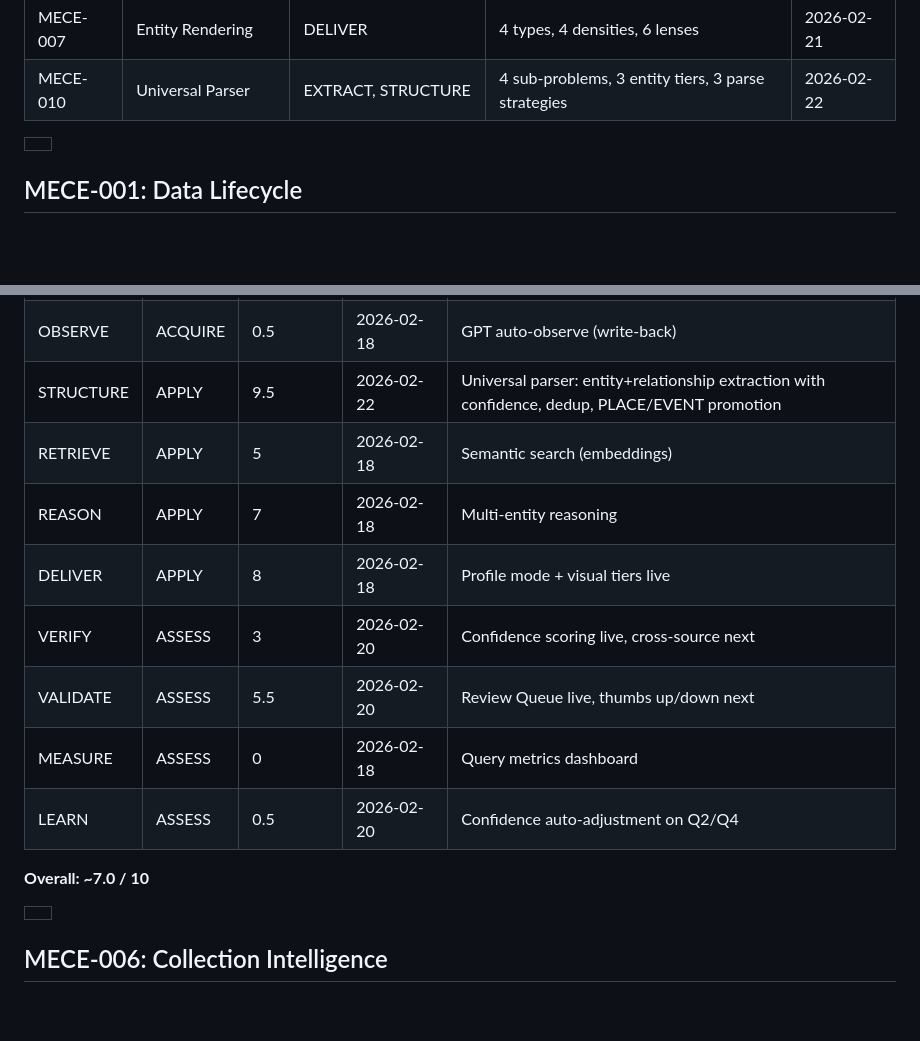
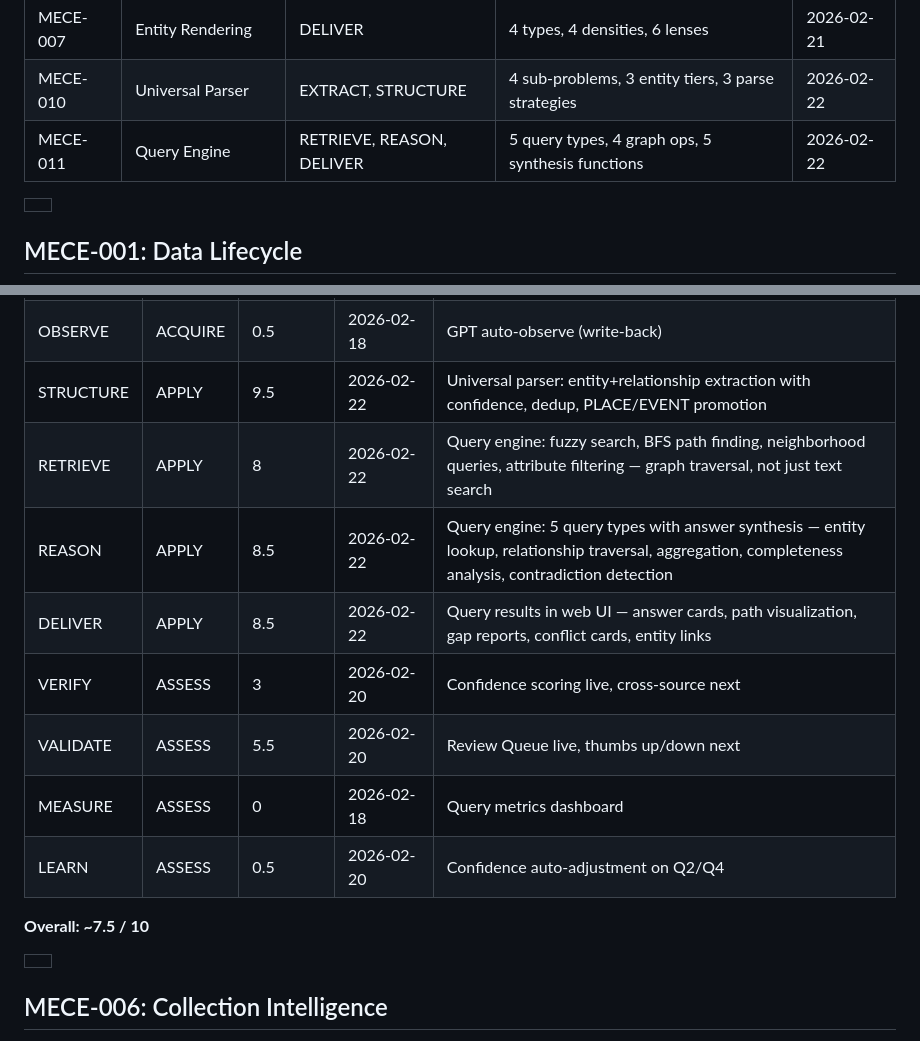
Before and after one commit to flawlesstracks/context-engine, a Markdown page: MECE.md, 2 parts joined by grey strips. Rendered like a GitHub page; blank space fills up the shorter version.

```diff
--- a/MECE.md
+++ b/MECE.md
@@ -125,6 +125,7 @@ connects to the product.
 | MECE-006 | Collection Intelligence | EXTRACT | 4 modes, 4 source types, 4 filters | 2026-02-21 |
 | MECE-007 | Entity Rendering | DELIVER | 4 types, 4 densities, 6 lenses | 2026-02-21 |
 | MECE-010 | Universal Parser | EXTRACT, STRUCTURE | 4 sub-problems, 3 entity tiers, 3 parse strategies | 2026-02-22 |
+| MECE-011 | Query Engine | RETRIEVE, REASON, DELIVER | 5 query types, 4 graph ops, 5 synthesis functions | 2026-02-22 |
 
 |  |
 | :---- |
@@ -334,15 +335,15 @@ Track current state. Update after every build session.
 | ELICIT | ACQUIRE | 1 | 2026-02-18 | GPT follow-up questions for thin entities |
 | OBSERVE | ACQUIRE | 0.5 | 2026-02-18 | GPT auto-observe (write-back) |
 | STRUCTURE | APPLY | 9.5 | 2026-02-22 | Universal parser: entity+relationship extraction with confidence, dedup, PLACE/EVENT promotion |
-| RETRIEVE | APPLY | 5 | 2026-02-18 | Semantic search (embeddings) |
-| REASON | APPLY | 7 | 2026-02-18 | Multi-entity reasoning |
-| DELIVER | APPLY | 8 | 2026-02-18 | Profile mode \+ visual tiers live |
+| RETRIEVE | APPLY | 8 | 2026-02-22 | Query engine: fuzzy search, BFS path finding, neighborhood queries, attribute filtering — graph traversal, not just text search |
+| REASON | APPLY | 8.5 | 2026-02-22 | Query engine: 5 query types with answer synthesis — entity lookup, relationship traversal, aggregation, completeness analysis, contradiction detection |
+| DELIVER | APPLY | 8.5 | 2026-02-22 | Query results in web UI — answer cards, path visualization, gap reports, conflict cards, entity links |
 | VERIFY | ASSESS | 3 | 2026-02-20 | Confidence scoring live, cross-source next |
 | VALIDATE | ASSESS | 5.5 | 2026-02-20 | Review Queue live, thumbs up/down next |
 | MEASURE | ASSESS | 0 | 2026-02-18 | Query metrics dashboard |
 | LEARN | ASSESS | 0.5 | 2026-02-20 | Confidence auto-adjustment on Q2/Q4 |
 
-**Overall: \~7.0 / 10**
+**Overall: \~7.5 / 10**
 
 |  |
 | :---- |
```
Also changed, not shown: other parts of MECE.md (+53 -0 lines).
